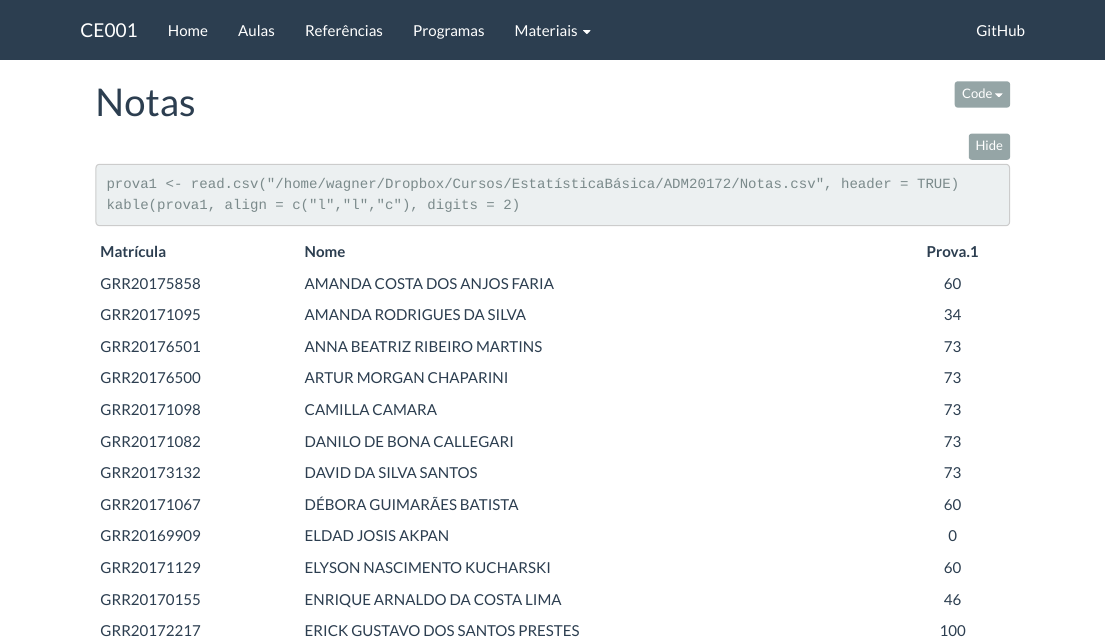
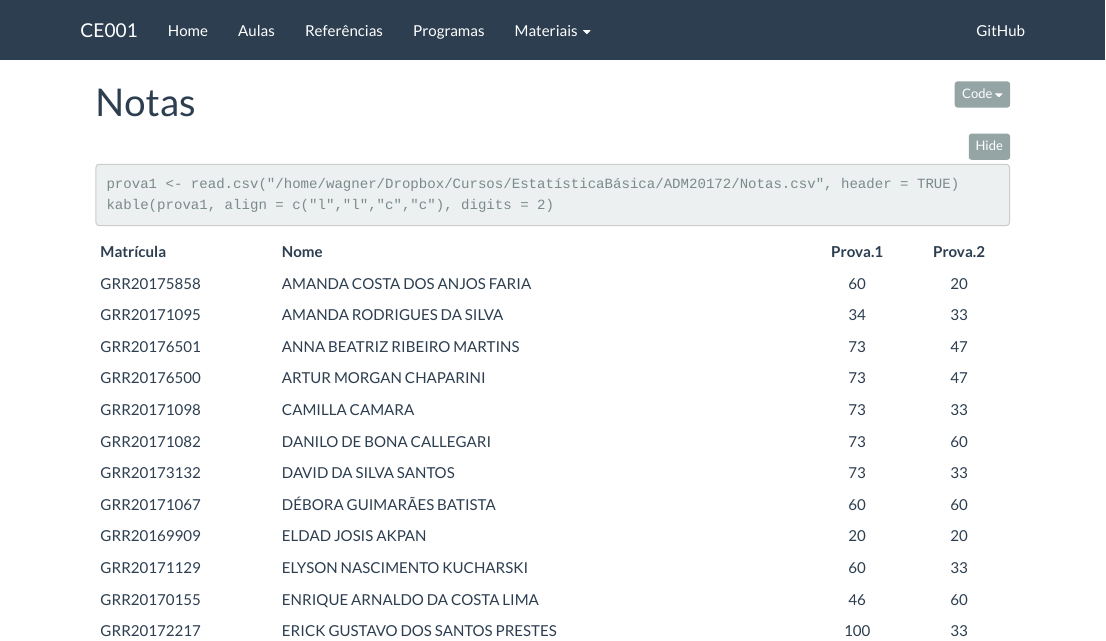
Before and after one commit to wbonat/ce003-2017-1, an R Markdown document (notas.Rmd): the page in a window 1100 px wide, from its top. The pictures show the output file notas.html that the author committed with the source, opened offline; folded parts are opened; library style sheets and scripts come from the installed R packages.

Commit message:
Nota prova 2

````diff
--- a/notas.Rmd
+++ b/notas.Rmd
@@ -13,5 +13,5 @@ source("setup_knitr.R")
 
 ```{r pacotes, include=TRUE}
 prova1 <- read.csv("/home/wagner/Dropbox/Cursos/EstatísticaBásica/ADM20172/Notas.csv", header = TRUE)
-kable(prova1, align = c("l","l","c"), digits = 2)
+kable(prova1, align = c("l","l","c","c"), digits = 2)
 ```
````
Also changed, not shown: notas.html.
